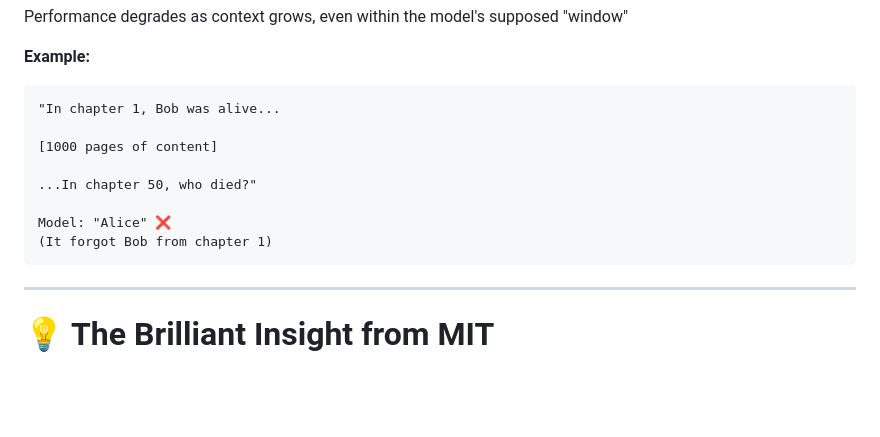
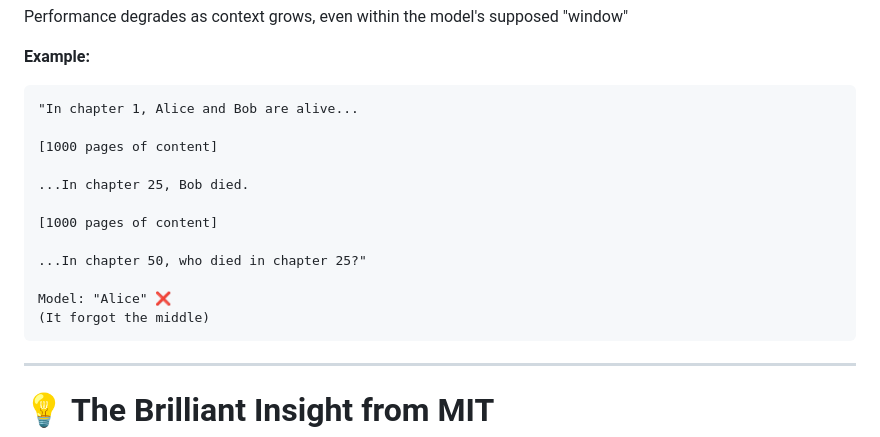
Before and after one commit to apenab/rlm-runtime-talk, a Markdown page: rlm-presentation.md, the part around the change. GitHub-like rendering; blank space fills up the shorter version.

Commit message:
Clarify example in presentation by correcting character references and enhancing context description

````diff
--- a/rlm-presentation.md
+++ b/rlm-presentation.md
@@ -83,14 +83,18 @@ Performance degrades as context grows, even within the model's supposed "window"
 **Example:**
 
 ```
-"In chapter 1, Bob was alive...
+"In chapter 1, Alice and Bob are alive...
 
 [1000 pages of content]
 
-...In chapter 50, who died?"
+...In chapter 25, Bob died.
+
+[1000 pages of content]
+
+...In chapter 50, who died in chapter 25?"
 
 Model: "Alice" ❌
-(It forgot Bob from chapter 1)
+(It forgot the middle)
 ```
 
 </div>
````
